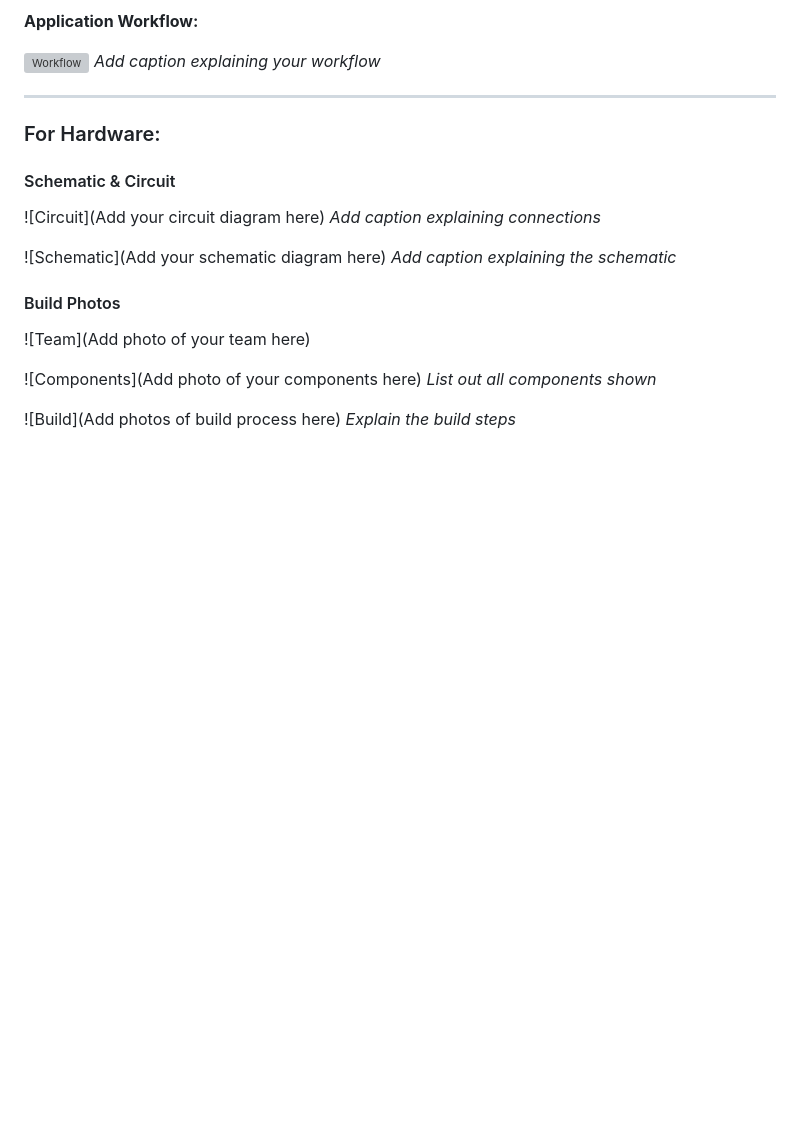
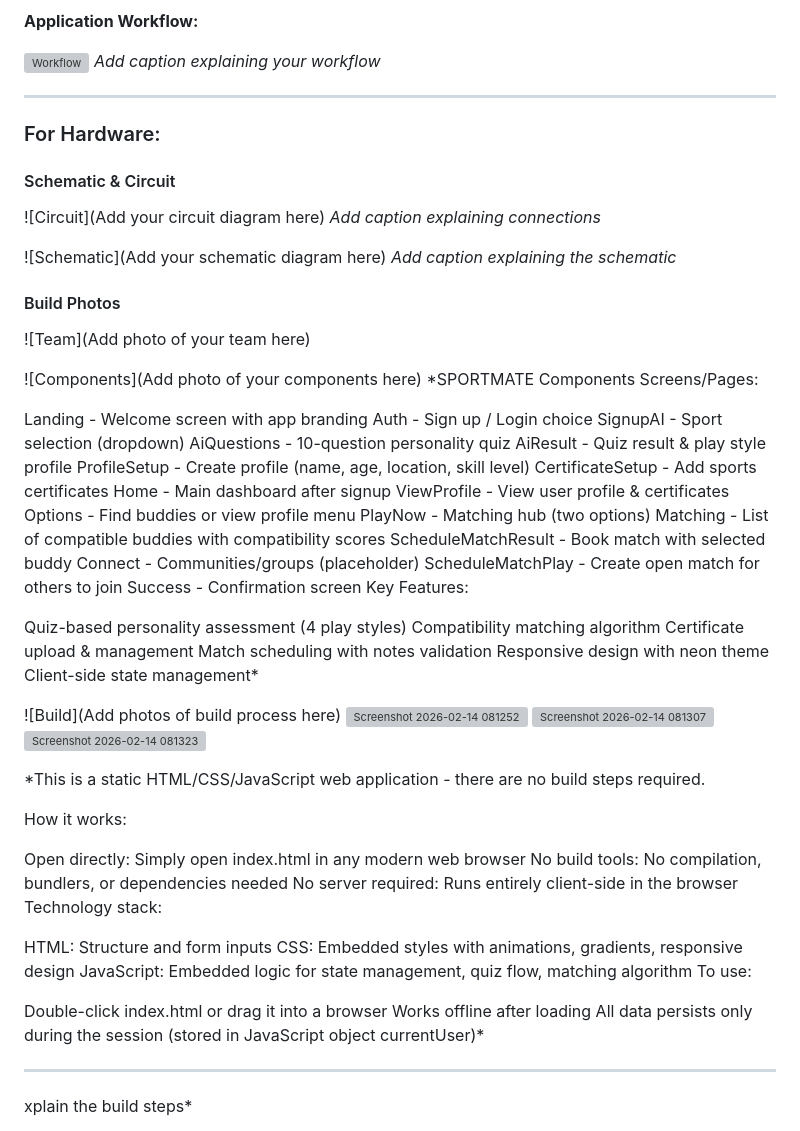
Before and after one commit to gayathriaaryan2006-hub/SportMate, a Markdown page: README.md, the part around one of its changes. Rendered like a GitHub page; blank space fills up the shorter version; grey boxes are pictures that could not be loaded.

Commit message:
Revise project name, team, and description in README
Updated project details, team information, and features in README.

```diff
--- a/README.md
+++ b/README.md
@@ -121,9 +120,58 @@ List the key features of your project:
 ![Team](Add photo of your team here)
 
 ![Components](Add photo of your components here)
-*List out all components shown*
+*SPORTMATE Components
+Screens/Pages:
+
+Landing - Welcome screen with app branding
+Auth - Sign up / Login choice
+SignupAI - Sport selection (dropdown)
+AiQuestions - 10-question personality quiz
+AiResult - Quiz result & play style profile
+ProfileSetup - Create profile (name, age, location, skill level)
+CertificateSetup - Add sports certificates
+Home - Main dashboard after signup
+ViewProfile - View user profile & certificates
+Options - Find buddies or view profile menu
+PlayNow - Matching hub (two options)
+Matching - List of compatible buddies with compatibility scores
+ScheduleMatchResult - Book match with selected buddy
+Connect - Communities/groups (placeholder)
+ScheduleMatchPlay - Create open match for others to join
+Success - Confirmation screen
+Key Features:
+
+Quiz-based personality assessment (4 play styles)
+Compatibility matching algorithm
+Certificate upload & management
+Match scheduling with notes validation
+Responsive design with neon theme
+Client-side state management*
 
 ![Build](Add photos of build process here)
-*Explain the build steps*
+<img width="409" height="435" alt="Screenshot 2026-02-14 081252" src="https://github.com/user-attachments/assets/0d703c15-6c93-42f1-9df5-13879526fcf2" />
+<img width="500" height="490" alt="Screenshot 2026-02-14 081307" src="https://github.com/user-attachments/assets/f722e45f-f029-4c70-8ab3-2a96fa187ba0" />
+<img width="642" height="530" alt="Screenshot 2026-02-14 081323" src="https://github.com/user-attachments/assets/b671e19b-a436-41f0-b306-a2833ba6520f" />
+
+*This is a static HTML/CSS/JavaScript web application - there are no build steps required.
+
+How it works:
+
+Open directly: Simply open index.html in any modern web browser
+No build tools: No compilation, bundlers, or dependencies needed
+No server required: Runs entirely client-side in the browser
+Technology stack:
+
+HTML: Structure and form inputs
+CSS: Embedded styles with animations, gradients, responsive design
+JavaScript: Embedded logic for state management, quiz flow, matching algorithm
+To use:
+
+Double-click index.html or drag it into a browser
+Works offline after loading
+All data persists only during the session (stored in JavaScript object currentUser)*
+
+---
+xplain the build steps*
 
 ![Final](Add photo of final product here)
```
Also changed, not shown: other parts of README.md (+16 -20 lines).
